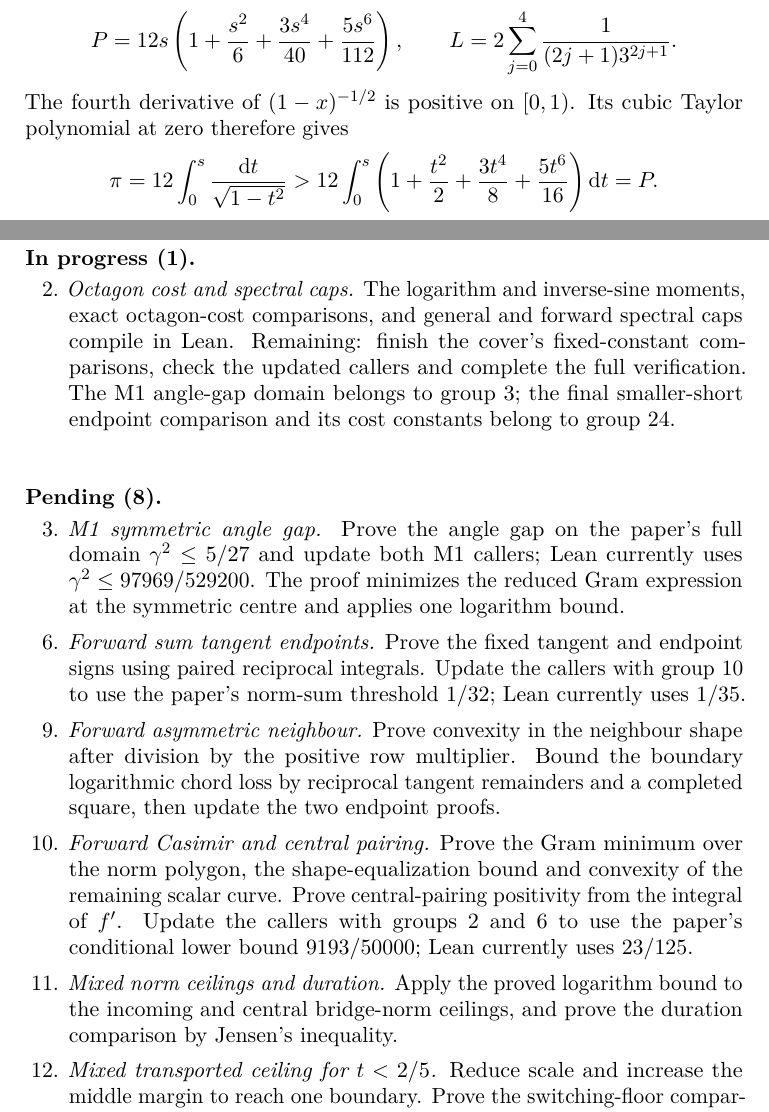
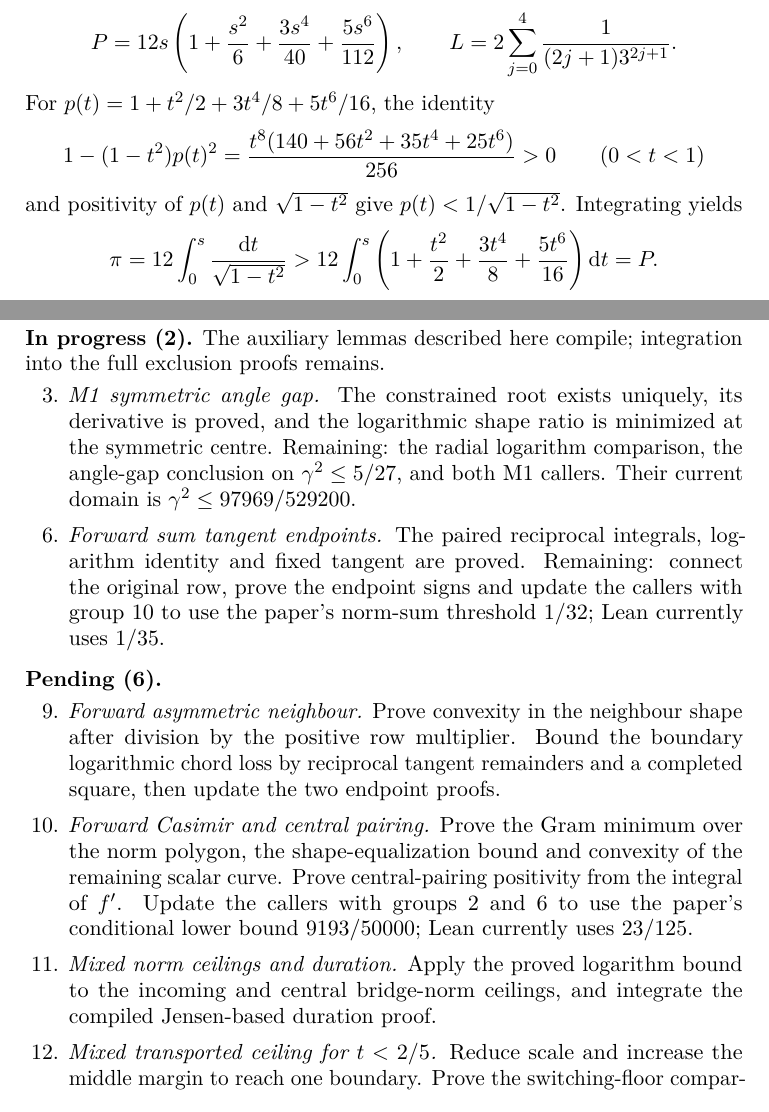
Before and after one commit to vltanh/lean4-smoothed-octagon, a LaTeX paper (docs/paper/main.tex, which reads docs/paper/sections/a03-reverse.tex, docs/paper/sections/a10-formal.tex): two parts of pages 52 and 187 of 198, joined at a grey line, cut so that both start at the same text. Compiled offline with pdfLaTeX.

```diff
--- a/docs/paper/sections/a03-reverse.tex
+++ b/docs/paper/sections/a03-reverse.tex
@@ -436,8 +436,14 @@
  P=12s\left(1+\frac{s^2}{6}+\frac{3s^4}{40}+\frac{5s^6}{112}\right),\qquad
  L=2\sum_{j=0}^{4}\frac{1}{(2j+1)3^{2j+1}}.
 \]
-The fourth derivative of $(1-x)^{-1/2}$ is positive on $[0,1)$.
-Its cubic Taylor polynomial at zero therefore gives
+For $p(t)=1+t^2/2+3t^4/8+5t^6/16$, the identity
+\[
+ 1-(1-t^2)p(t)^2
+ =\frac{t^8(140+56t^2+35t^4+25t^6)}{256}>0
+ \qquad(0<t<1)
+\]
+and positivity of $p(t)$ and $\sqrt{1-t^2}$ give
+$p(t)<1/\sqrt{1-t^2}$. Integrating yields
 \[
  \pi=12\int_0^s\frac{\dd t}{\sqrt{1-t^2}}
  >12\int_0^s\left(1+\frac{t^2}{2}+\frac{3t^4}{8}+\frac{5t^6}{16}\right)\dd t=P.
--- a/docs/paper/sections/a10-formal.tex
+++ b/docs/paper/sections/a10-formal.tex
@@ -67,31 +67,28 @@
 \end{tabular}
 \end{center}
 
-\medskip\noindent\textbf{In progress (1).}
-
-\begin{enumerate}[label=\arabic*.,leftmargin=2em,itemsep=5pt]
-\item[2.] \emph{Octagon cost and spectral caps.}
-The logarithm and inverse-sine moments, exact octagon-cost comparisons, and
-general and forward spectral caps compile in Lean.
-Remaining: finish the cover's fixed-constant comparisons, check the updated
-callers and complete the full verification.
-The M1 angle-gap domain belongs to group~3; the final smaller-short endpoint
-comparison and its cost constants belong to group~24.
-\end{enumerate}
-
-\medskip\noindent\textbf{Pending (8).}
+\medskip\noindent\textbf{In progress (2).}
+The auxiliary lemmas described here compile; integration into the full
+exclusion proofs remains.
 
 \begin{enumerate}[label=\arabic*.,leftmargin=2em,itemsep=5pt]
 \item[3.] \emph{M1 symmetric angle gap.}
-Prove the angle gap on the paper's full domain $\gamma^2\le5/27$ and update
-both M1 callers; Lean currently uses $\gamma^2\le97969/529200$.
-The proof minimizes the reduced Gram expression at the symmetric centre
-and applies one logarithm bound.
+The constrained root exists uniquely, its derivative is proved, and the
+logarithmic shape ratio is minimized at the symmetric centre.
+Remaining: the radial logarithm comparison, the angle-gap conclusion on
+$\gamma^2\le5/27$, and both M1 callers. Their current domain is
+$\gamma^2\le97969/529200$.
 
 \item[6.] \emph{Forward sum tangent endpoints.}
-Prove the fixed tangent and endpoint signs using paired reciprocal integrals.
-Update the callers with group~10 to use the paper's norm-sum threshold $1/32$;
+The paired reciprocal integrals, logarithm identity and fixed tangent are proved.
+Remaining: connect the original row, prove the endpoint signs and update the
+callers with group~10 to use the paper's norm-sum threshold $1/32$;
 Lean currently uses $1/35$.
+\end{enumerate}
+
+\medskip\noindent\textbf{Pending (6).}
+
+\begin{enumerate}[label=\arabic*.,leftmargin=2em,itemsep=5pt]
 
 \item[9.] \emph{Forward asymmetric neighbour.}
 Prove convexity in the neighbour shape after division by the positive row
@@ -107,7 +104,7 @@
 
 \item[11.] \emph{Mixed norm ceilings and duration.}
 Apply the proved logarithm bound to the incoming and central bridge-norm
-ceilings, and prove the duration comparison by Jensen's inequality.
+ceilings, and integrate the compiled Jensen-based duration proof.
 
 \item[12.] \emph{Mixed transported ceiling for $t<2/5$.}
 Reduce scale and increase the middle margin to reach one boundary.
```
Also changed, not shown: docs/paper/sections/a02-periods.tex (+8 -4 lines), docs/paper/main.pdf, docs/paper/sections/a10-formal.tex (26 more changed lines), 12 other files.
